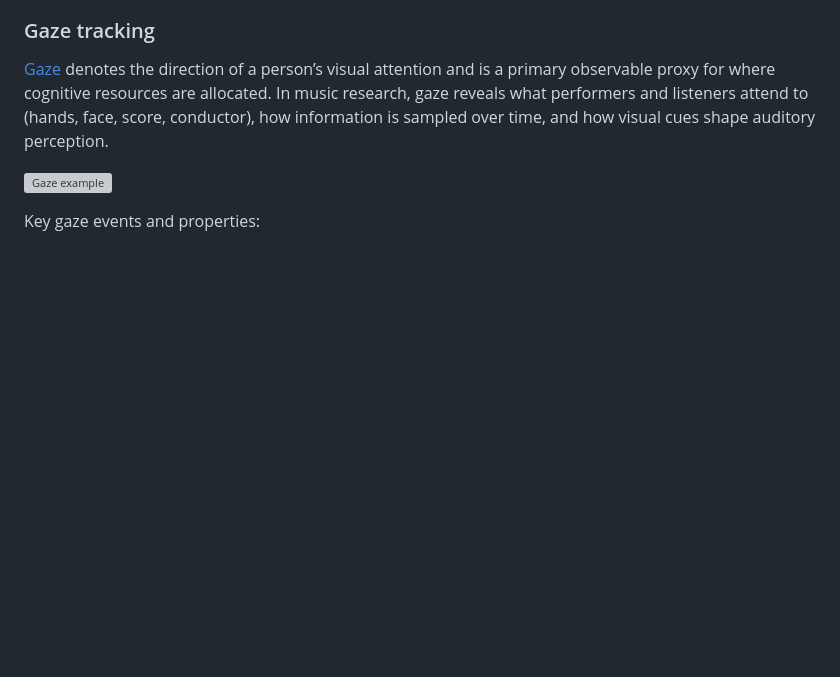
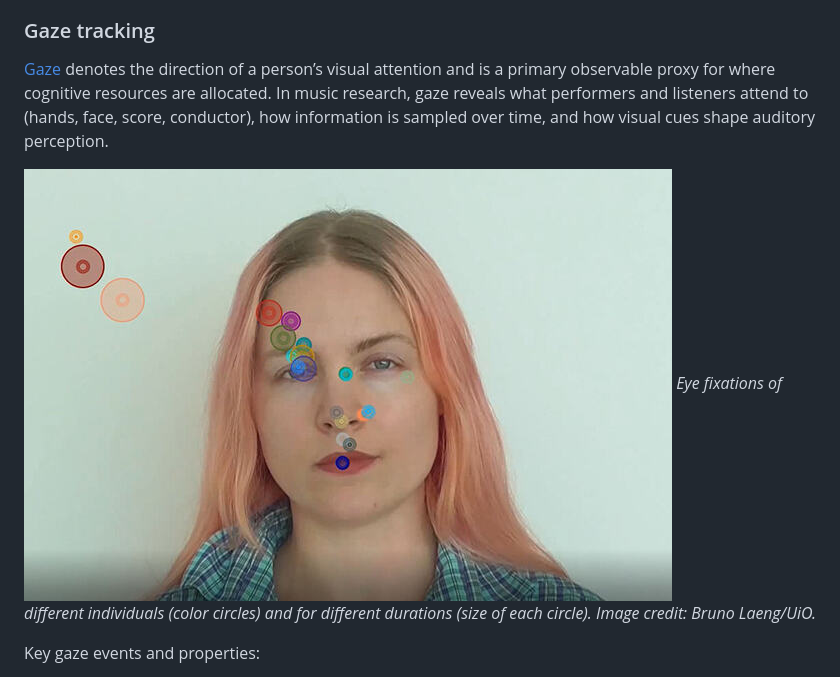
Before and after one commit to fourMs/sensingsoundandmusic, a Markdown page: book/week9.md, the part around the change printed below. GitHub-like rendering; pictures changed too: book/figures/hero_f60f7de1-4cda-47f7-98bc-f5415956abde.JPG (added); blank space fills up the shorter version; grey boxes are pictures that could not be loaded.

Commit message:
adding images

```diff
--- a/book/week9.md
+++ b/book/week9.md
@@ -89,7 +89,8 @@ Eye tracking data can reveal patterns of gaze, fixations, and saccades, helping
 
 [Gaze](https://en.wikipedia.org/wiki/Gaze) denotes the direction of a person’s visual attention and is a primary observable proxy for where cognitive resources are allocated. In music research, gaze reveals what performers and listeners attend to (hands, face, score, conductor), how information is sampled over time, and how visual cues shape auditory perception.
 
-![Gaze example](https://upload.wikimedia.org/wikipedia/commons/3/3c/Eye_tracking_software.png)
+![Gaze tracking](figures/hero_f60f7de1-4cda-47f7-98bc-f5415956abde.JPG)
+*Eye fixations of different individuals (color circles) and for different durations (size of each circle). Image credit: Bruno Laeng/UiO.*
 
 Key gaze events and properties:
 
```
Also changed, not shown: other parts of book/week9.md (+2 -1 lines), book/figures/hero_7c46327d-c031-442b-81dc-32761f3c91eb.jpg (added).
